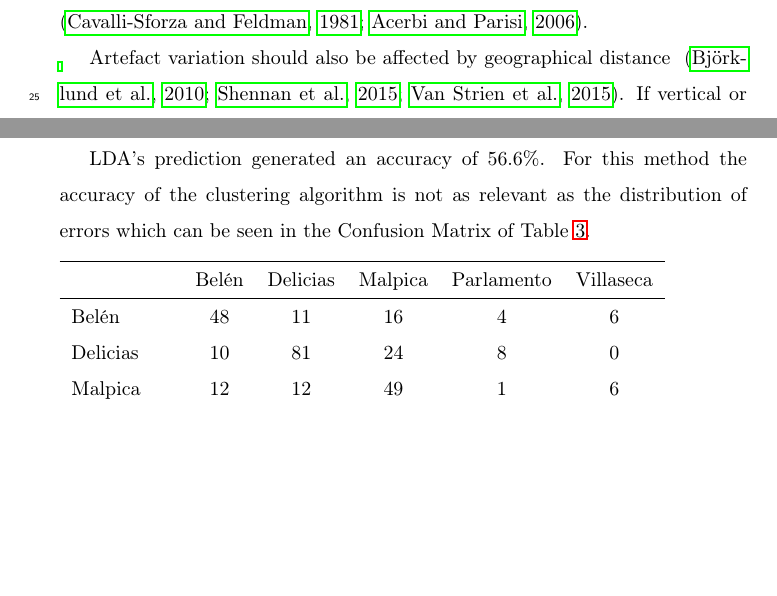
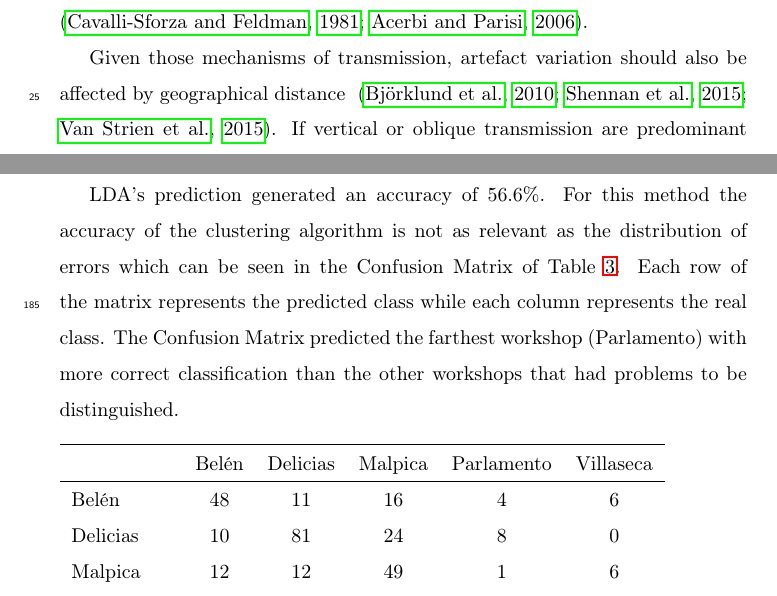
Before and after one commit to Mcotsar/Paper, a LaTeX paper (elsarticle-template.tex): two parts of pages 3 and 10 of 20, joined at a grey line, cut so that both start at the same text, the shorter picture padded with empty space. Compiled offline with pdfLaTeX.

Commit message:
english correction

```diff
--- a/elsarticle-template.tex
+++ b/elsarticle-template.tex
@@ -64,7 +64,7 @@ This paper explores the social dynamics of specialized production in the Roman E
 
 Following a large number of authors \citep{neff1992ceramics,shennan_genes_2002,bowser_learning_2008,hosfield_modes_2009}, pottery production can be learned by different modes of cultural transmission depending on the level of production in the communities. Vertical transmission is a mode of transmission whose teaching of the production is done from parents to offspring (biological transmission); oblique transmission from master to young generation of disciples while in horizontal transmission individuals teach pottery techniques to other individuals within the same level and those workers spread the knowledge to their community \citep{cavalli-sforza_cultural_1981, acerbi_cultural_2006}.
 
-Artefact variation should also be affected by geographical distance ~\citep{bjorklund_effect_2010,shennan_isolation-by-distance_2015, van_strien_isolation-by-distance_2015}. If vertical or oblique transmission are predominant then material culture should be similar in nearby groups with high degree of interaction \citep{hart_effects_2012}. The underlying consequence is that it should be possible to identify interaction between workshops by quantifying similarity amongst the amphorae they produced; if apprentices moved between distant workshops then no differences would be found on this proxy while a more strict oblique transmission would be revealed by distant workshops exhibiting less similarity.
+Given those mechanisms of transmission, artefact variation should also be affected by geographical distance ~\citep{bjorklund_effect_2010,shennan_isolation-by-distance_2015, van_strien_isolation-by-distance_2015}. If vertical or oblique transmission are predominant then material culture should be similar in nearby groups with high degree of interaction \citep{hart_effects_2012}. The underlying consequence is that it should be possible to identify interaction between workshops by quantifying similarity amongst the amphorae they produced; if apprentices moved between distant workshops then no differences would be found on this proxy while a more strict oblique transmission would be revealed by distant workshops exhibiting less similarity.
 
 The debate on social learning processes is hindered by the challenge of detecting the different modes of transmission in the archaeological record \citep{roux_standardization_2015}. In the case of archaeology, several studies have analysed this process focused on the production of handmade pottery \citep{steele_james_ceramic_2010} or with stylistic variations \citep{neiman_stylistic_1995, shennan_ceramic_2001}.
 Our work aims at identifying learning processes even in the case of the standardized massive olive oil production common during the Roman Empire \citep{bevan_mediterranean_2014}.
@@ -190,7 +190,7 @@ An exploratory visualization for these two main Principal Components can be seen
 
 \subsection{Linear Discriminant Analysis}
 
-LDA's prediction generated an accuracy of 56.6\%. For this method the accuracy of the clustering algorithm is not as relevant as the distribution of errors which can be seen in the Confusion Matrix of Table~\ref{table:confusion}.
+LDA's prediction generated an accuracy of 56.6\%. For this method the accuracy of the clustering algorithm is not as relevant as the distribution of errors which can be seen in the Confusion Matrix of Table~\ref{table:confusion}. Each row of the matrix represents the predicted class while each column represents the real class. The Confusion Matrix predicted the farthest workshop (Parlamento) with more correct classification than the other workshops that had problems to be distinguished.
 
 \begin{table}[htp]
 \begin{tabular}{lccccc}
```
Also changed, not shown: elsarticle-template.tex (2 more changed lines).
